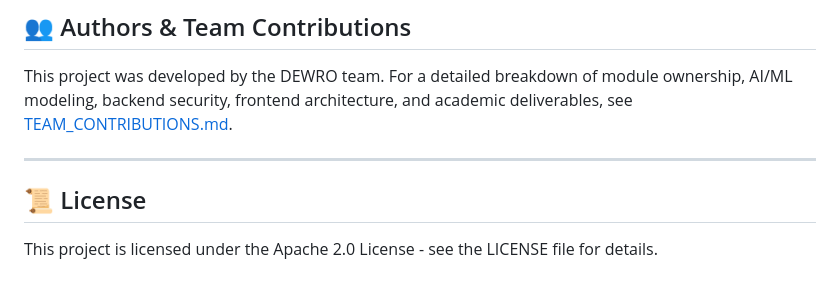
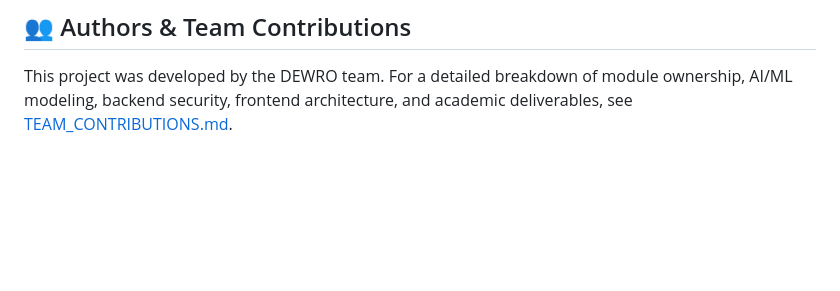
Before and after one commit to Gigaberg/Dewro, a Markdown page: README.md, the part around the change. Drawn GitHub-style; blank space fills up the shorter version.

Commit message:
docs: remove false Apache 2.0 license claim

```diff
--- a/README.md
+++ b/README.md
@@ -205,9 +205,3 @@ The app will be live at your Snapdeploy container URL.
 ## 👥 Authors & Team Contributions
 
 This project was developed by the DEWRO team. For a detailed breakdown of module ownership, AI/ML modeling, backend security, frontend architecture, and academic deliverables, see [TEAM_CONTRIBUTIONS.md](./TEAM_CONTRIBUTIONS.md).
-
----
-
-## 📜 License
-
-This project is licensed under the Apache 2.0 License - see the LICENSE file for details.
```
